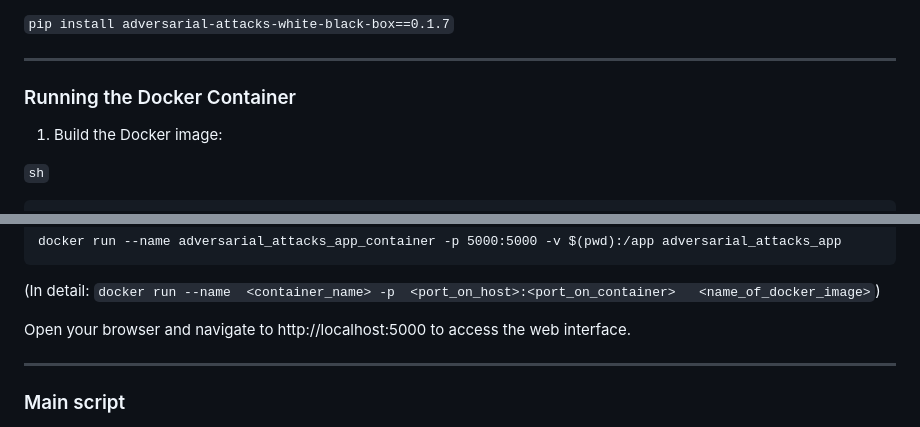
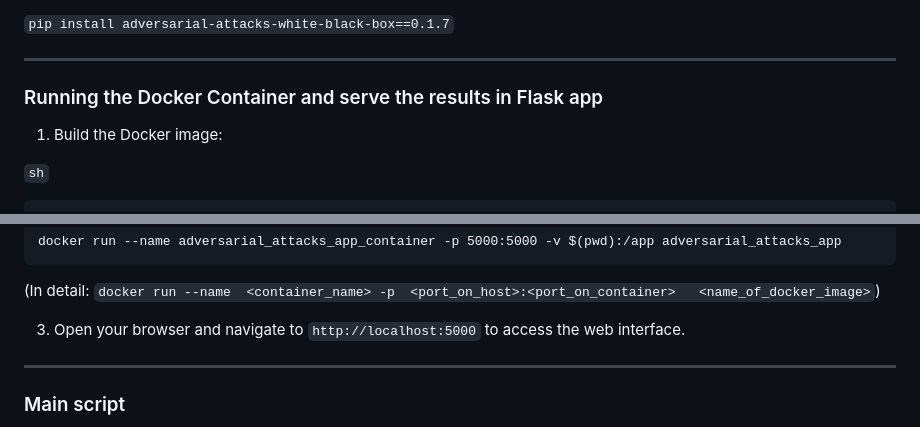
Before and after one commit to sifubro/Adversarial_Attacks, a Markdown page: README.md, 2 parts joined by grey strips. GitHub-like rendering.

```diff
--- a/README.md
+++ b/README.md
@@ -17,8 +17,7 @@ pypi repo: https://pypi.org/project/adversarial-attacks-white-black-box/0.1.7/
 
 -----------
 
-### Running the Docker Container
-
+### Running the Docker Container and serve the results in Flask app
 
 
 1) Build the Docker image:
@@ -46,7 +45,7 @@ docker run --name adversarial_attacks_app_container -p 5000:5000 -v $(pwd):/app
 (In detail: `docker run --name  <container_name> -p  <port_on_host>:<port_on_container>   <name_of_docker_image>`)
 
 
-Open your browser and navigate to http://localhost:5000 to access the web interface.
+3) Open your browser and navigate to `http://localhost:5000` to access the web interface.
 
 ------------
 
```
